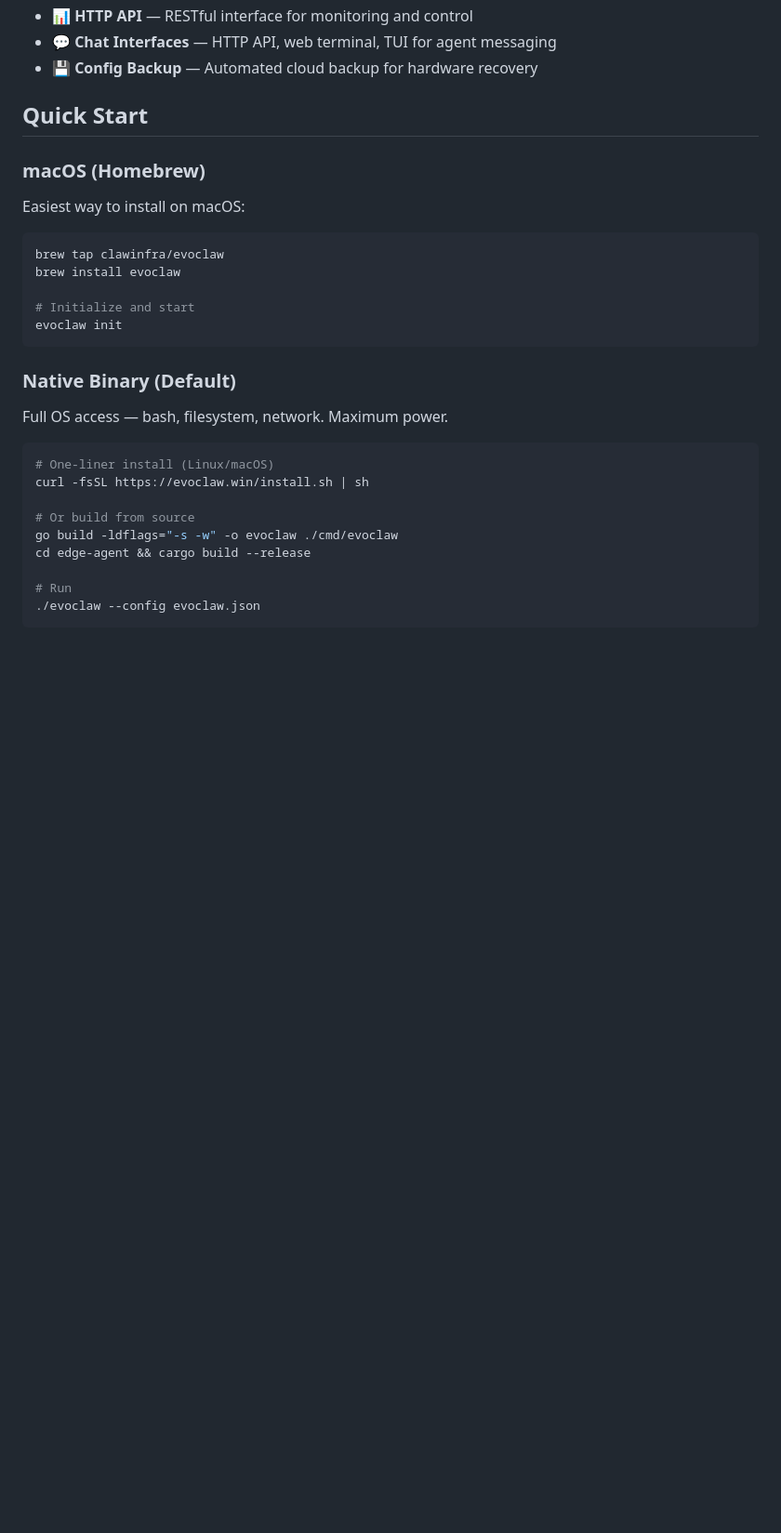
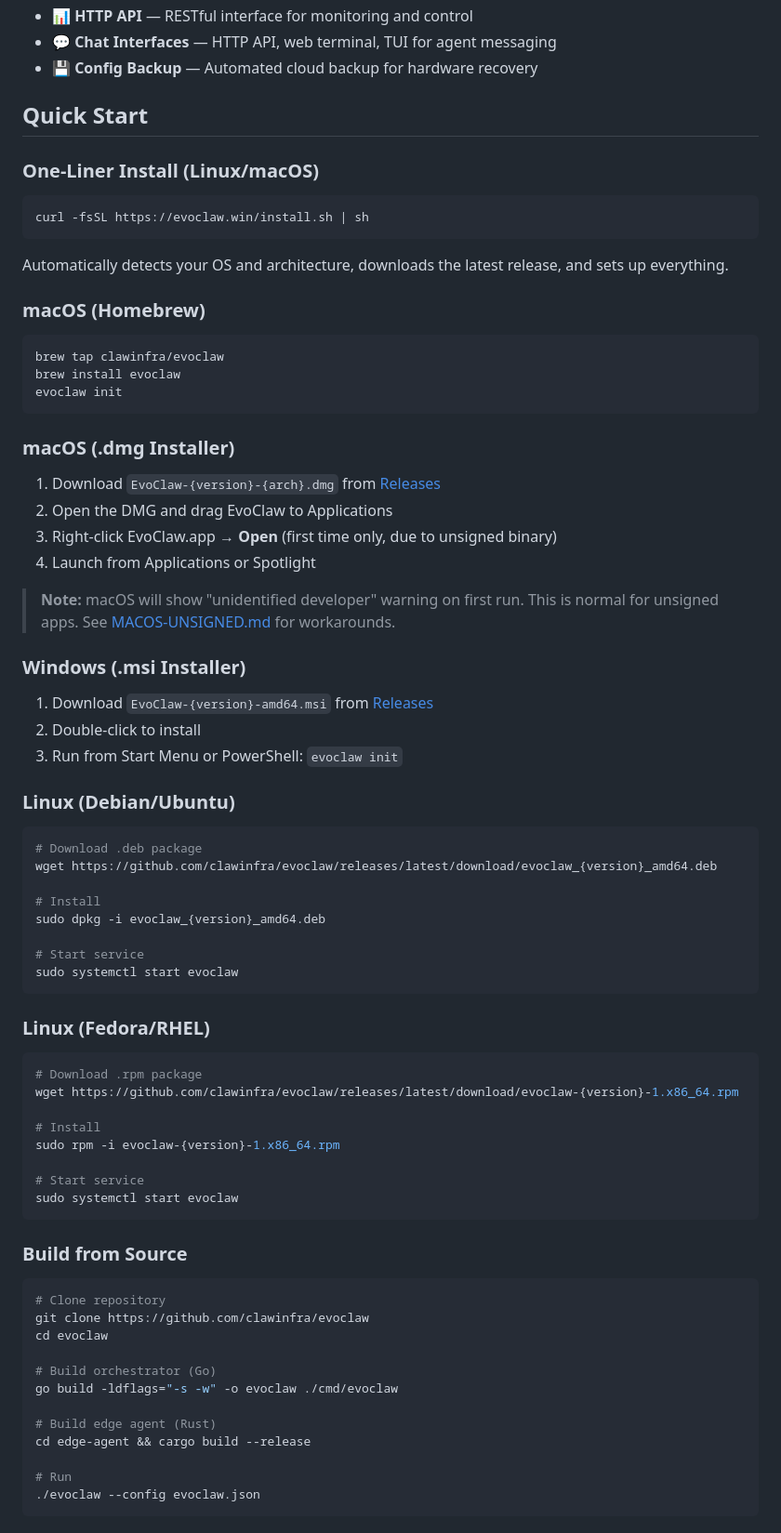
Before and after one commit to clawinfra/evoclaw, a Markdown page: README.md, the part around the change. Shown at 93% size. Drawn GitHub-style; blank space fills up the shorter version.

````diff
--- a/README.md
+++ b/README.md
@@ -26,28 +26,74 @@ EvoClaw is a lightweight, evolution-powered agent orchestration framework design
 
 ## Quick Start
 
+### One-Liner Install (Linux/macOS)
+
+```bash
+curl -fsSL https://evoclaw.win/install.sh | sh
+```
+
+Automatically detects your OS and architecture, downloads the latest release, and sets up everything.
+
 ### macOS (Homebrew)
-
-Easiest way to install on macOS:
 
 ```bash
 brew tap clawinfra/evoclaw
 brew install evoclaw
-
-# Initialize and start
 evoclaw init
 ```
 
-### Native Binary (Default)
+### macOS (.dmg Installer)
 
-Full OS access — bash, filesystem, network. Maximum power.
+1. Download `EvoClaw-{version}-{arch}.dmg` from [Releases](https://github.com/clawinfra/evoclaw/releases)
+2. Open the DMG and drag EvoClaw to Applications
+3. Right-click EvoClaw.app → **Open** (first time only, due to unsigned binary)
+4. Launch from Applications or Spotlight
+
+> **Note:** macOS will show "unidentified developer" warning on first run. This is normal for unsigned apps. See [MACOS-UNSIGNED.md](docs/MACOS-UNSIGNED.md) for workarounds.
+
+### Windows (.msi Installer)
+
+1. Download `EvoClaw-{version}-amd64.msi` from [Releases](https://github.com/clawinfra/evoclaw/releases)
+2. Double-click to install
+3. Run from Start Menu or PowerShell: `evoclaw init`
+
+### Linux (Debian/Ubuntu)
 
 ```bash
-# One-liner install (Linux/macOS)
-curl -fsSL https://evoclaw.win/install.sh | sh
+# Download .deb package
+wget https://github.com/clawinfra/evoclaw/releases/latest/download/evoclaw_{version}_amd64.deb
 
-# Or build from source
+# Install
+sudo dpkg -i evoclaw_{version}_amd64.deb
+
+# Start service
+sudo systemctl start evoclaw
+```
+
+### Linux (Fedora/RHEL)
+
+```bash
+# Download .rpm package
+wget https://github.com/clawinfra/evoclaw/releases/latest/download/evoclaw-{version}-1.x86_64.rpm
+
+# Install
+sudo rpm -i evoclaw-{version}-1.x86_64.rpm
+
+# Start service
+sudo systemctl start evoclaw
+```
+
+### Build from Source
+
+```bash
+# Clone repository
+git clone https://github.com/clawinfra/evoclaw
+cd evoclaw
+
+# Build orchestrator (Go)
 go build -ldflags="-s -w" -o evoclaw ./cmd/evoclaw
+
+# Build edge agent (Rust)
 cd edge-agent && cargo build --release
 
 # Run
````
Also changed, not shown: docs/DESKTOP-RELEASE.md (+9 -0 lines), docs/MACOS-UNSIGNED.md (added, +295 -0 lines).
